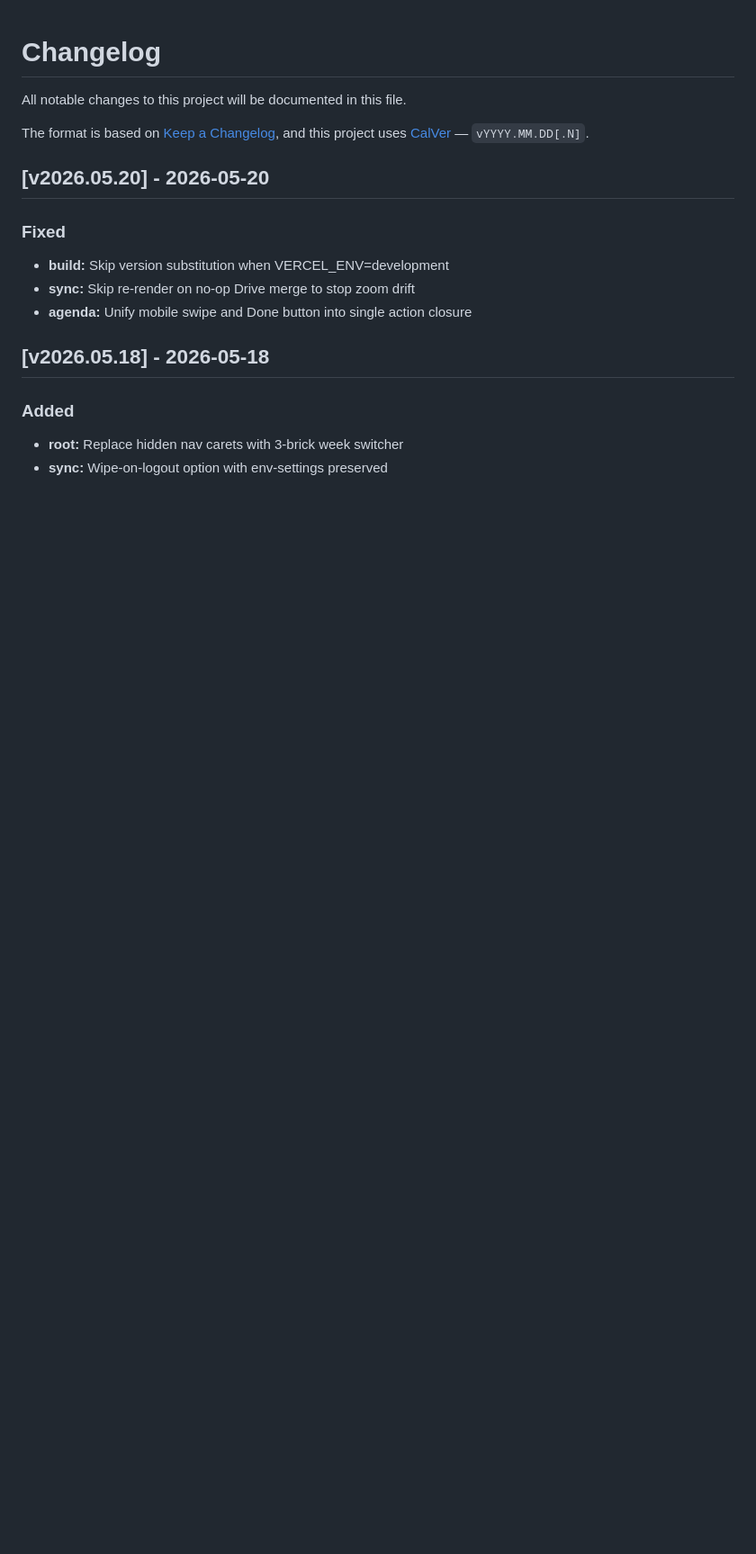
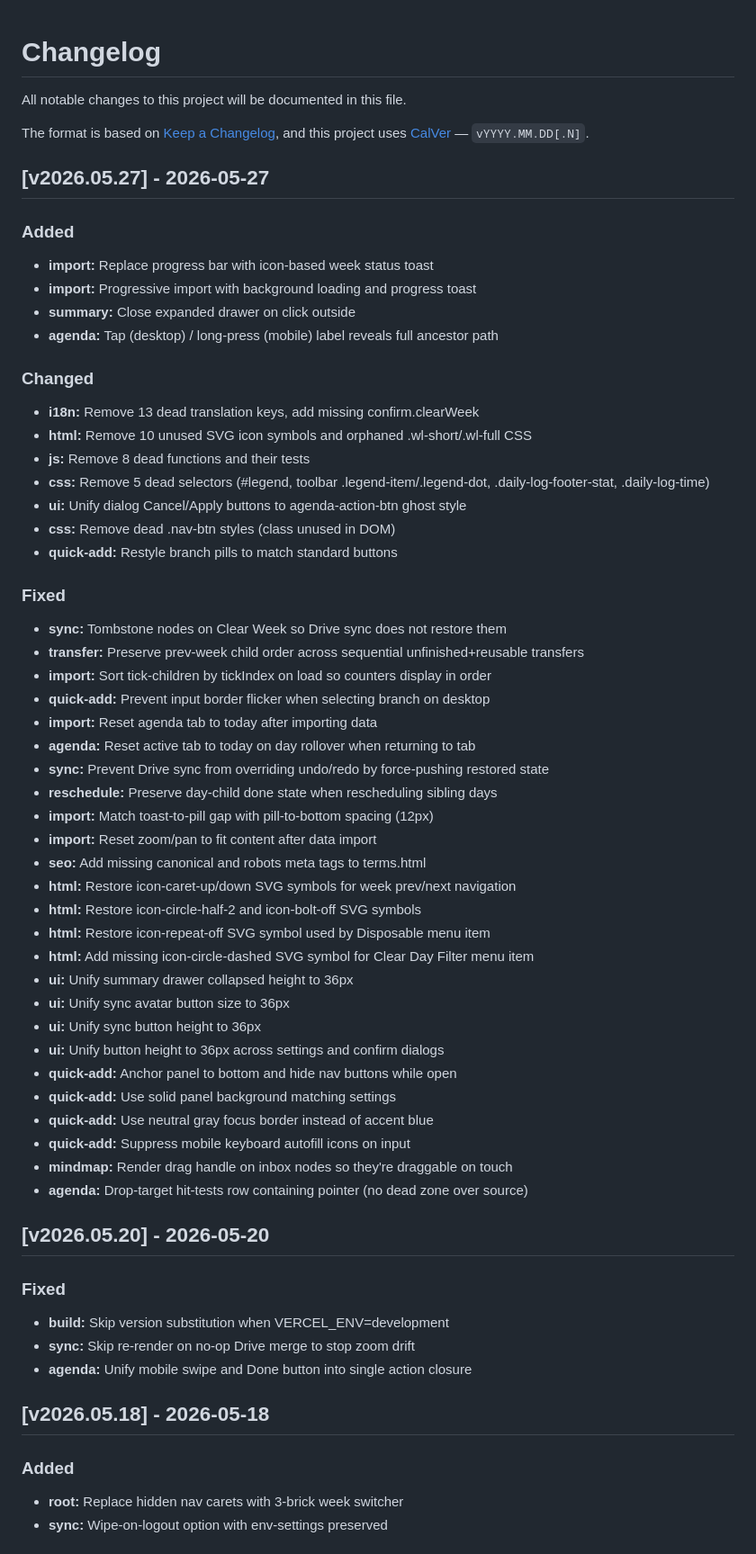
Before and after one commit to kruxik/zenit-week, a Markdown page: CHANGELOG.md, the part around the change. Shown at 90% size. Drawn GitHub-style; blank space fills up the shorter version.

Commit message:
chore(release): v2026.05.27

```diff
--- a/CHANGELOG.md
+++ b/CHANGELOG.md
@@ -4,6 +4,53 @@ All notable changes to this project will be documented in this file.
 
 The format is based on [Keep a Changelog](https://keepachangelog.com/en/1.1.0/),
 and this project uses [CalVer](https://calver.org/) — `vYYYY.MM.DD[.N]`.
+
+## [v2026.05.27] - 2026-05-27
+
+### Added
+
+- **import:** Replace progress bar with icon-based week status toast
+- **import:** Progressive import with background loading and progress toast
+- **summary:** Close expanded drawer on click outside
+- **agenda:** Tap (desktop) / long-press (mobile) label reveals full ancestor path
+
+### Changed
+
+- **i18n:** Remove 13 dead translation keys, add missing confirm.clearWeek
+- **html:** Remove 10 unused SVG icon symbols and orphaned .wl-short/.wl-full CSS
+- **js:** Remove 8 dead functions and their tests
+- **css:** Remove 5 dead selectors (#legend, toolbar .legend-item/.legend-dot, .daily-log-footer-stat, .daily-log-time)
+- **ui:** Unify dialog Cancel/Apply buttons to agenda-action-btn ghost style
+- **css:** Remove dead .nav-btn styles (class unused in DOM)
+- **quick-add:** Restyle branch pills to match standard buttons
+
+### Fixed
+
+- **sync:** Tombstone nodes on Clear Week so Drive sync does not restore them
+- **transfer:** Preserve prev-week child order across sequential unfinished+reusable transfers
+- **import:** Sort tick-children by tickIndex on load so counters display in order
+- **quick-add:** Prevent input border flicker when selecting branch on desktop
+- **import:** Reset agenda tab to today after importing data
+- **agenda:** Reset active tab to today on day rollover when returning to tab
+- **sync:** Prevent Drive sync from overriding undo/redo by force-pushing restored state
+- **reschedule:** Preserve day-child done state when rescheduling sibling days
+- **import:** Match toast-to-pill gap with pill-to-bottom spacing (12px)
+- **import:** Reset zoom/pan to fit content after data import
+- **seo:** Add missing canonical and robots meta tags to terms.html
+- **html:** Restore icon-caret-up/down SVG symbols for week prev/next navigation
+- **html:** Restore icon-circle-half-2 and icon-bolt-off SVG symbols
+- **html:** Restore icon-repeat-off SVG symbol used by Disposable menu item
+- **html:** Add missing icon-circle-dashed SVG symbol for Clear Day Filter menu item
+- **ui:** Unify summary drawer collapsed height to 36px
+- **ui:** Unify sync avatar button size to 36px
+- **ui:** Unify sync button height to 36px
+- **ui:** Unify button height to 36px across settings and confirm dialogs
+- **quick-add:** Anchor panel to bottom and hide nav buttons while open
+- **quick-add:** Use solid panel background matching settings
+- **quick-add:** Use neutral gray focus border instead of accent blue
+- **quick-add:** Suppress mobile keyboard autofill icons on input
+- **mindmap:** Render drag handle on inbox nodes so they're draggable on touch
+- **agenda:** Drop-target hit-tests row containing pointer (no dead zone over source)
 
 ## [v2026.05.20] - 2026-05-20
 
```
